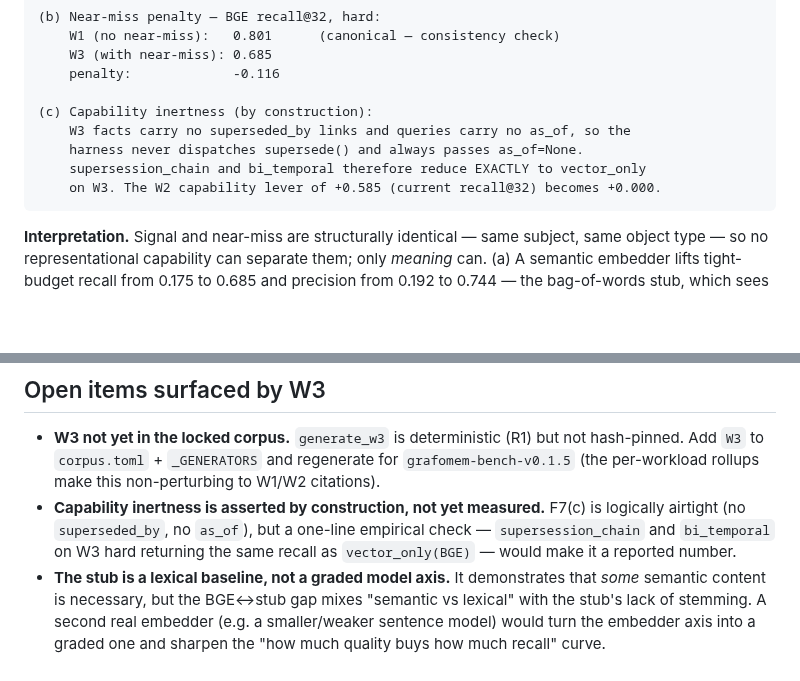
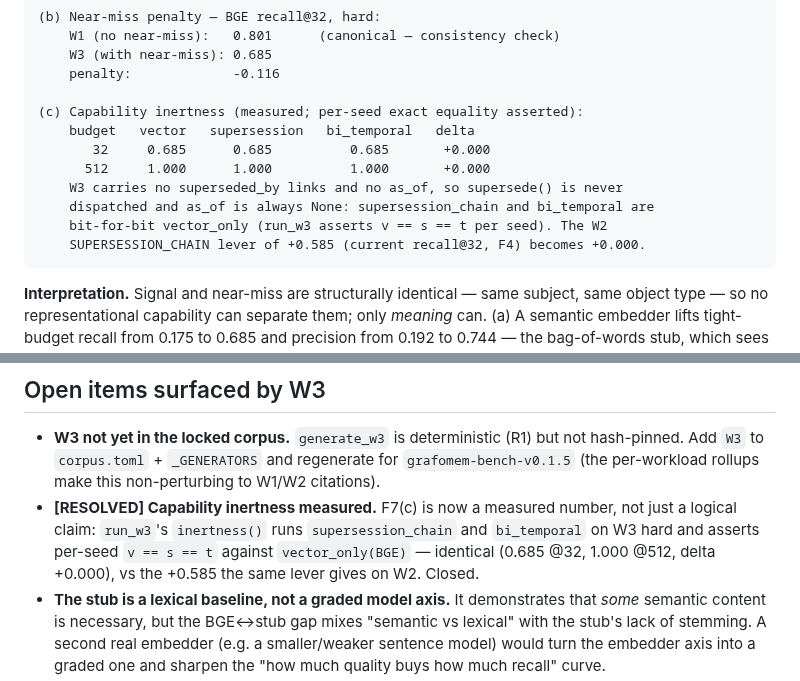
Before and after one commit to GNS-Foundation/grafomem, a Markdown page: results/W3-finding.md, 2 parts joined by grey strips. Rendered like a GitHub page; blank space fills up the shorter version.

Commit message:
results: W3 finding — promote F7c to measured inertness table
F7(c) now reports the measured inertness table (vector=supersession=bi_temporal, +0.000 @32/@512, per-seed equality asserted) vs +0.585 on W2. Open item resolved. The two-lever synthesis now rests on numbers, not logic.

````diff
--- a/results/W3-finding.md
+++ b/results/W3-finding.md
@@ -82,11 +82,14 @@ Seeds:          5 (s=0..4)
     W3 (with near-miss): 0.685
     penalty:             -0.116
 
-(c) Capability inertness (by construction):
-    W3 facts carry no superseded_by links and queries carry no as_of, so the
-    harness never dispatches supersede() and always passes as_of=None.
-    supersession_chain and bi_temporal therefore reduce EXACTLY to vector_only
-    on W3. The W2 capability lever of +0.585 (current recall@32) becomes +0.000.
+(c) Capability inertness (measured; per-seed exact equality asserted):
+    budget   vector   supersession   bi_temporal   delta
+       32     0.685      0.685          0.685       +0.000
+      512     1.000      1.000          1.000       +0.000
+    W3 carries no superseded_by links and no as_of, so supersede() is never
+    dispatched and as_of is always None: supersession_chain and bi_temporal are
+    bit-for-bit vector_only (run_w3 asserts v == s == t per seed). The W2
+    SUPERSESSION_CHAIN lever of +0.585 (current recall@32, F4) becomes +0.000.
 ```
 
 **Interpretation.** Signal and near-miss are structurally identical — same
@@ -143,10 +146,11 @@ report half the picture. This is the thesis the suite was built to demonstrate.
   not hash-pinned. Add `W3` to `corpus.toml` + `_GENERATORS` and regenerate for
   `grafomem-bench-v0.1.5` (the per-workload rollups make this non-perturbing to
   W1/W2 citations).
-- **Capability inertness is asserted by construction, not yet measured.** F7(c)
-  is logically airtight (no `superseded_by`, no `as_of`), but a one-line
-  empirical check — `supersession_chain` and `bi_temporal` on W3 hard returning
-  the same recall as `vector_only(BGE)` — would make it a reported number.
+- **[RESOLVED] Capability inertness measured.** F7(c) is now a measured number,
+  not just a logical claim: `run_w3`'s `inertness()` runs `supersession_chain`
+  and `bi_temporal` on W3 hard and asserts per-seed `v == s == t` against
+  `vector_only(BGE)` — identical (0.685 @32, 1.000 @512, delta +0.000), vs the
+  +0.585 the same lever gives on W2. Closed.
 - **The stub is a lexical baseline, not a graded model axis.** It demonstrates
   that *some* semantic content is necessary, but the BGE↔stub gap mixes
   "semantic vs lexical" with the stub's lack of stemming. A second real embedder
````
